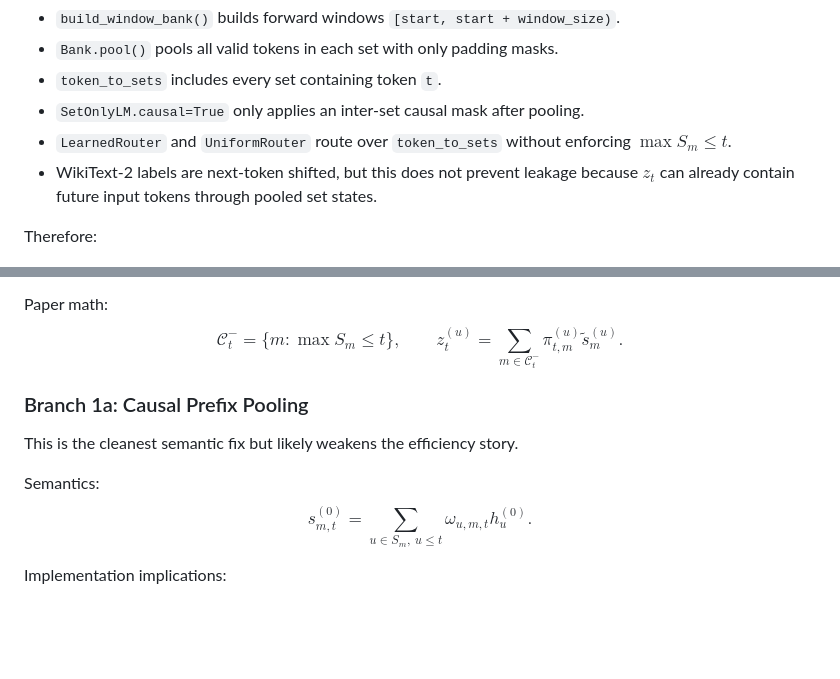
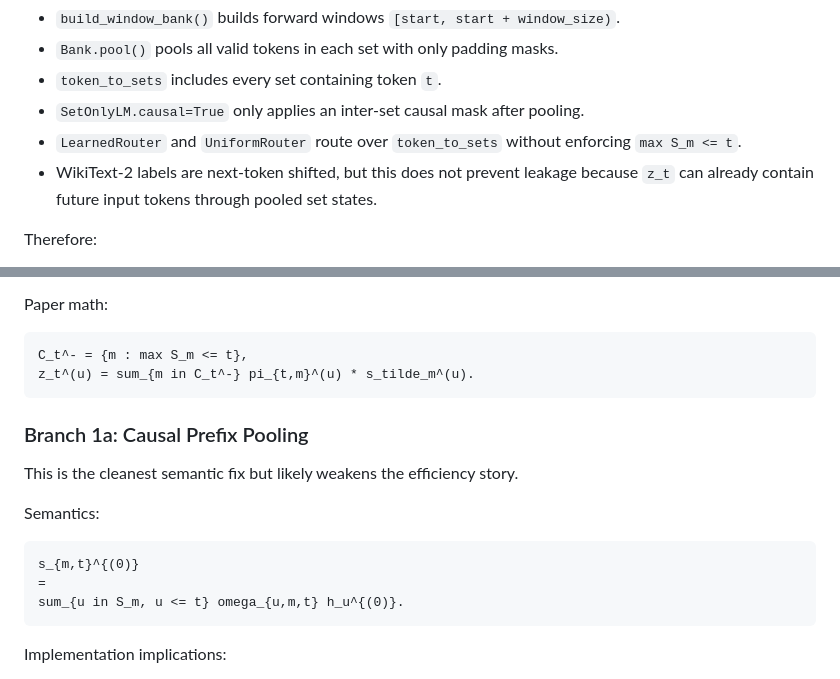
Before and after one commit to iarroyof/set-attention, a Markdown page: Context For Revision Agent after NeurIPS2026 LLM feedback.md, 2 parts joined by grey strips. Rendered like a GitHub page; blank space fills up the shorter version.

Commit message:
Make revision context formulas renderer-neutral

````diff
--- a/Context For Revision Agent after NeurIPS2026 LLM feedback.md
+++ b/Context For Revision Agent after NeurIPS2026 LLM feedback.md
@@ -33,8 +33,8 @@ Current behavior:
 - `Bank.pool()` pools all valid tokens in each set with only padding masks.
 - `token_to_sets` includes every set containing token `t`.
 - `SetOnlyLM.causal=True` only applies an inter-set causal mask after pooling.
-- `LearnedRouter` and `UniformRouter` route over `token_to_sets` without enforcing $\max S_m \le t$.
-- WikiText-2 labels are next-token shifted, but this does not prevent leakage because $z_t$ can already contain future input tokens through pooled set states.
+- `LearnedRouter` and `UniformRouter` route over `token_to_sets` without enforcing `max S_m <= t`.
+- WikiText-2 labels are next-token shifted, but this does not prevent leakage because `z_t` can already contain future input tokens through pooled set states.
 
 Therefore:
 - Current AR LM perplexity claims are not causally valid.
@@ -111,23 +111,21 @@ Required implementation:
 - Add explicit tests that no token representation depends on future tokens.
 
 Paper math:
-$$
-\mathcal{C}_t^-=\{m:\max S_m\le t\},
-\qquad
-z_t^{(u)}=\sum_{m\in\mathcal{C}_t^-}\pi_{t,m}^{(u)}\tilde{s}_m^{(u)}.
-$$
+```text
+C_t^- = {m : max S_m <= t},
+z_t^(u) = sum_{m in C_t^-} pi_{t,m}^(u) * s_tilde_m^(u).
+```
 
 ### Branch 1a: Causal Prefix Pooling
 
 This is the cleanest semantic fix but likely weakens the efficiency story.
 
 Semantics:
-$$
+```text
 s_{m,t}^{(0)}
 =
-\sum_{u\in S_m,\ u\le t}
-\omega_{u,m,t}h_u^{(0)}.
-$$
+sum_{u in S_m, u <= t} omega_{u,m,t} h_u^{(0)}.
+```
 
 Implementation implications:
 - Pooling becomes token-conditioned.
````
Also changed, not shown: other parts of Context For Revision Agent after NeurIPS2026 LLM feedback.md (+2 -2 lines).
